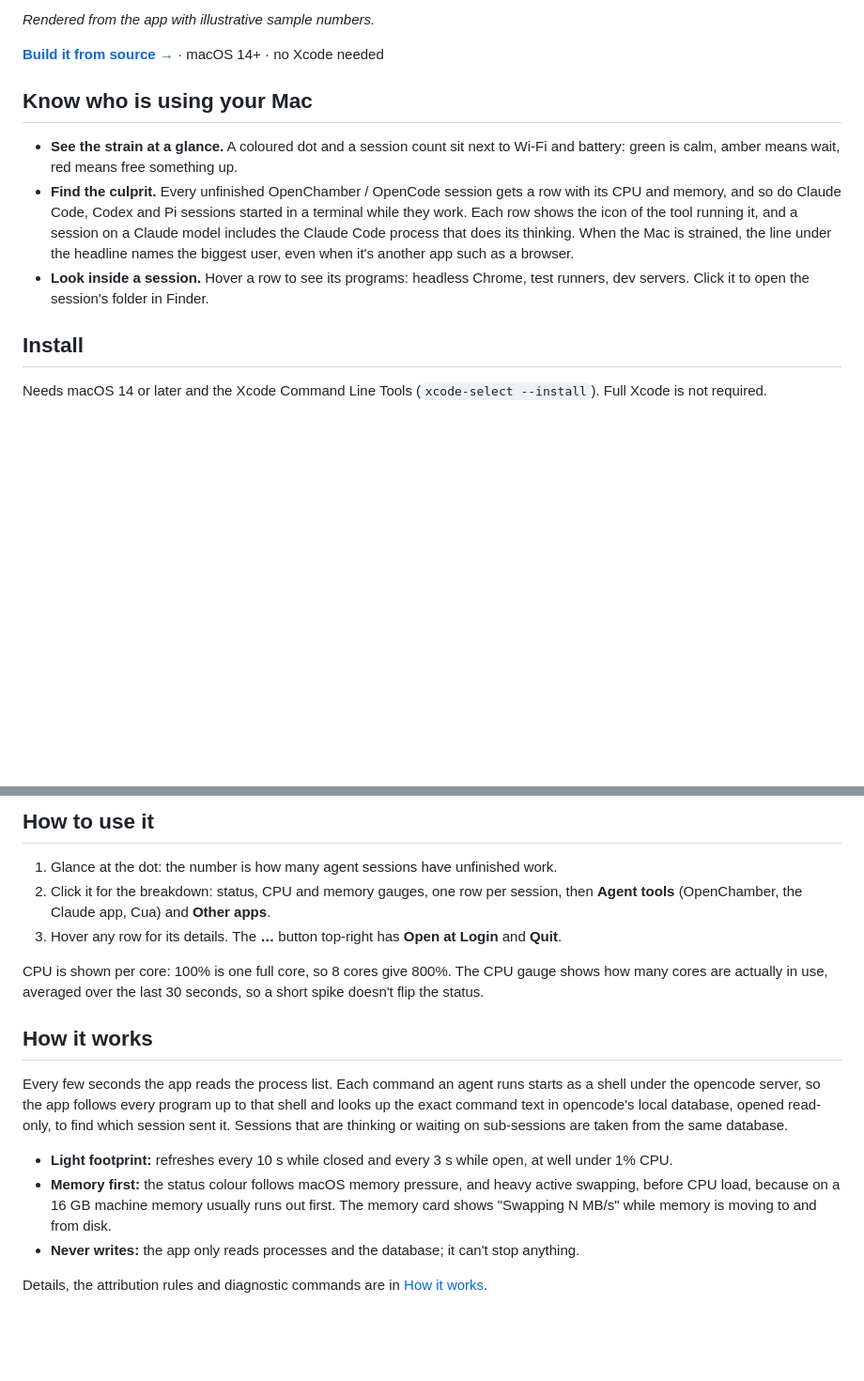
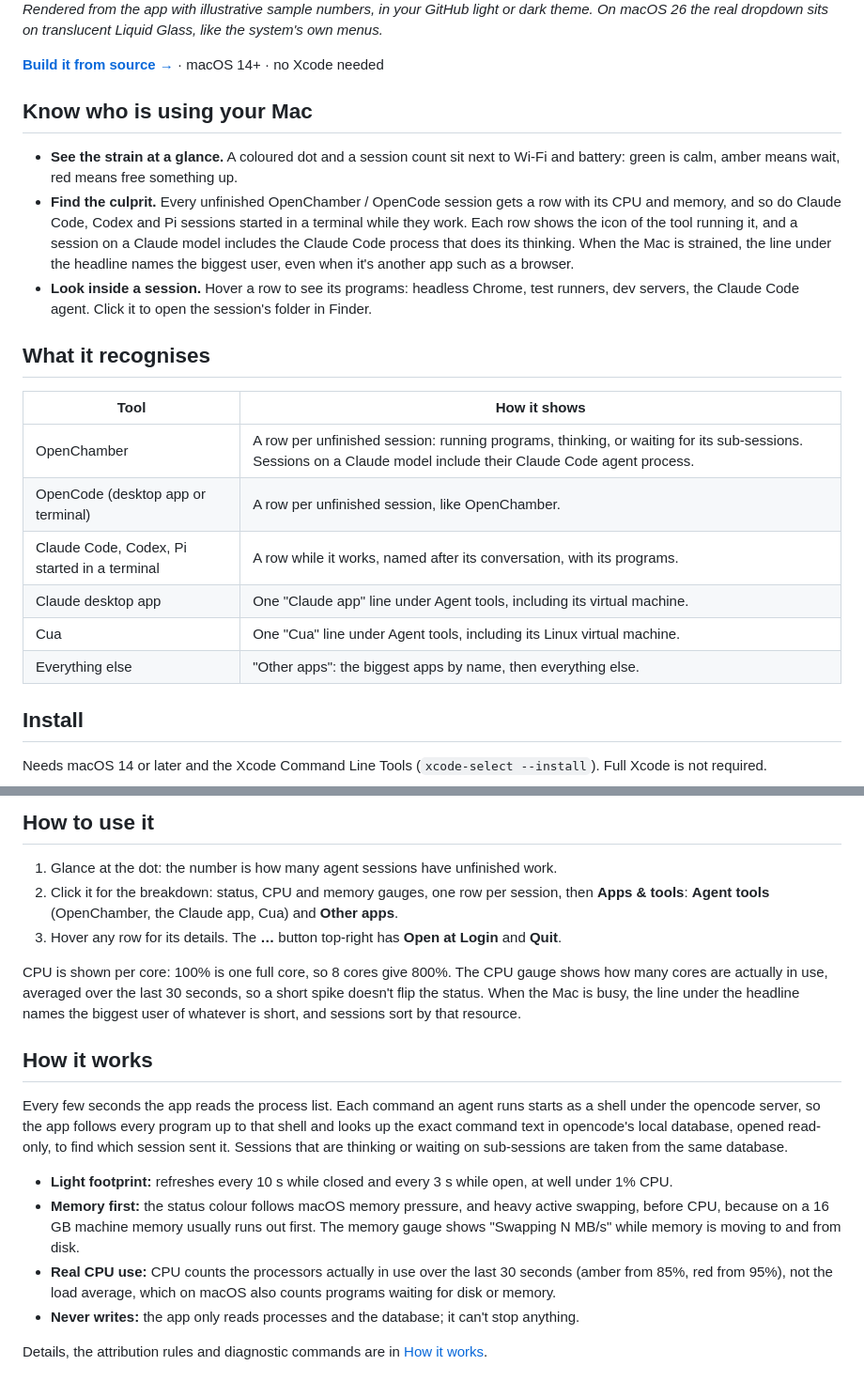
Before and after one commit to simonhimself/agent-load, a Markdown page: README.md, 2 parts joined by grey strips. Shown at 94% size. GitHub-like rendering; blank space fills up the shorter version.

Commit message:
docs(readme): what it recognises, real CPU use, light and dark preview

```diff
--- a/README.md
+++ b/README.md
@@ -6,5 +9,6 @@
 
-*Rendered from the app with illustrative sample numbers.*
+*Rendered from the app with illustrative sample numbers, in your GitHub light or dark theme. On
+macOS 26 the real dropdown sits on translucent Liquid Glass, like the system's own menus.*
 
 **[Build it from source →](#install)** · macOS 14+ · no Xcode needed
 
@@ -18,7 +22,18 @@
   includes the Claude Code process that does its thinking. When the Mac is strained, the line under the headline names the biggest
   user, even when it's another app such as a browser.
 - **Look inside a session.** Hover a row to see its programs: headless Chrome, test
-  runners, dev servers. Click it to open the session's folder in Finder.
+  runners, dev servers, the Claude Code agent. Click it to open the session's folder in Finder.
+
+## What it recognises
+
+| Tool | How it shows |
+| --- | --- |
+| OpenChamber | A row per unfinished session: running programs, thinking, or waiting for its sub-sessions. Sessions on a Claude model include their Claude Code agent process. |
+| OpenCode (desktop app or terminal) | A row per unfinished session, like OpenChamber. |
+| Claude Code, Codex, Pi started in a terminal | A row while it works, named after its conversation, with its programs. |
+| Claude desktop app | One "Claude app" line under Agent tools, including its virtual machine. |
+| Cua | One "Cua" line under Agent tools, including its Linux virtual machine. |
+| Everything else | "Other apps": the biggest apps by name, then everything else. |
 
 ## Install
 
@@ -38,12 +53,13 @@ update the installed app. To start it at login, choose **… → Open at Login**
 
 1. Glance at the dot: the number is how many agent sessions have unfinished work.
 2. Click it for the breakdown: status, CPU and memory gauges, one row per session, then
-   **Agent tools** (OpenChamber, the Claude app, Cua) and **Other apps**.
+   **Apps & tools**: **Agent tools** (OpenChamber, the Claude app, Cua) and **Other apps**.
 3. Hover any row for its details. The **…** button top-right has **Open at Login** and **Quit**.
 
 CPU is shown per core: 100% is one full core, so 8 cores give 800%. The CPU gauge shows how
 many cores are actually in use, averaged over the last 30 seconds, so a short spike doesn't
-flip the status.
+flip the status. When the Mac is busy, the line under the headline names the biggest user of
+whatever is short, and sessions sort by that resource.
 
 ## How it works
 
@@ -56,8 +72,11 @@ the same database.
 - **Light footprint:** refreshes every 10 s while closed and every 3 s while open, at well
   under 1% CPU.
 - **Memory first:** the status colour follows macOS memory pressure, and heavy active
-  swapping, before CPU load, because on a 16 GB machine memory usually runs out first. The
-  memory card shows "Swapping N MB/s" while memory is moving to and from disk.
+  swapping, before CPU, because on a 16 GB machine memory usually runs out first. The memory
+  gauge shows "Swapping N MB/s" while memory is moving to and from disk.
+- **Real CPU use:** CPU counts the processors actually in use over the last 30 seconds (amber
+  from 85%, red from 95%), not the load average, which on macOS also counts programs waiting
+  for disk or memory.
 - **Never writes:** the app only reads processes and the database; it can't stop anything.
 
 Details, the attribution rules and diagnostic commands are in
```
Also changed, not shown: other parts of README.md (+10 -2 lines), docs/assets/dropdown-preview-dark.png (added), docs/assets/dropdown-preview.png.
